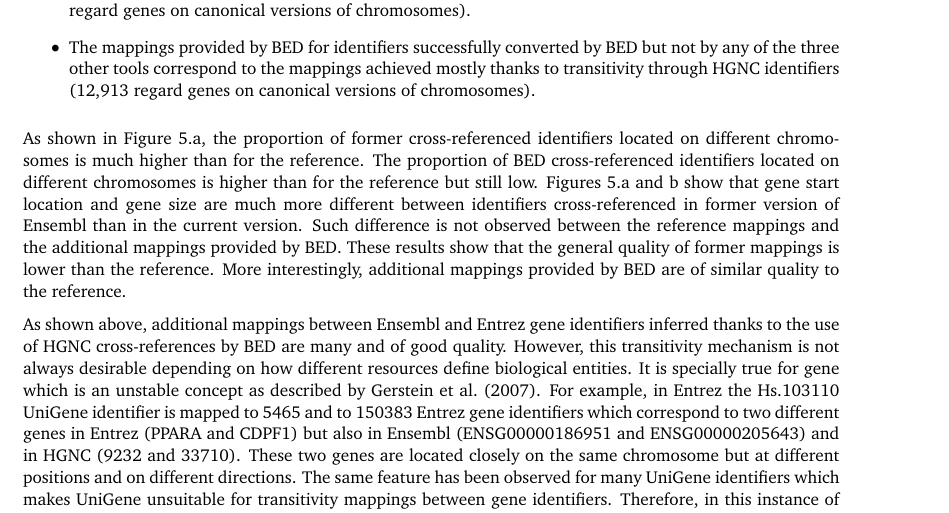
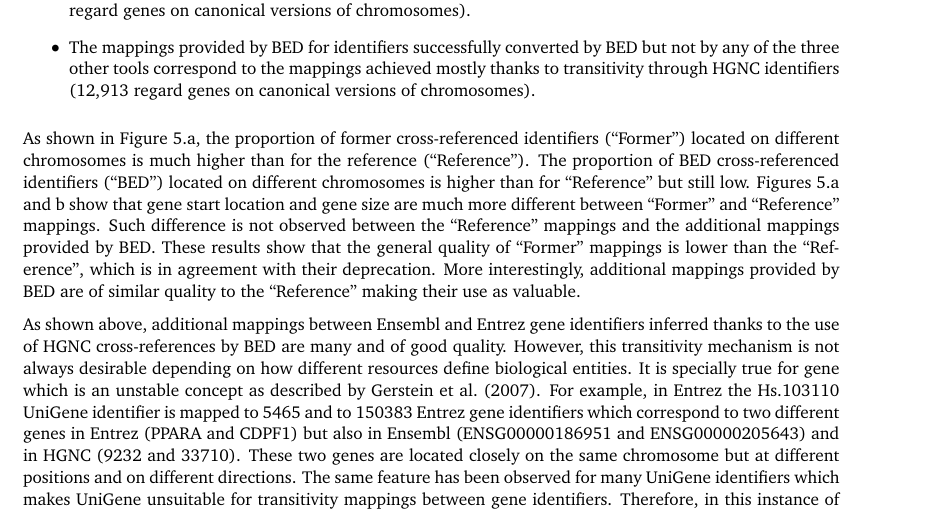
Before and after one commit to patzaw/BED, an R Markdown document (inst/Documentation/BED-F1000-Article-V2/BED-F1000-Article.Rmd): part of page 11 of 18, cut so that both start at the same text. The pictures show the output file inst/Documentation/BED-F1000-Article-V2/BED-F1000-Article.pdf that the author committed with the source.

Commit message:
Additional improvements of the description of the gene location analysis

````diff
--- a/inst/Documentation/BED-F1000-Article-V2/BED-F1000-Article.Rmd
+++ b/inst/Documentation/BED-F1000-Article-V2/BED-F1000-Article.Rmd
@@ -1154,19 +1155,20 @@ text(
 ```
 
 As shown in Figure \@ref(fig:geneLocations).a,
-the proportion of former cross-referenced identifiers located on different
-chromosomes is much higher than for the reference.
-The proportion of BED cross-referenced identifiers located on different
-chromosomes is higher than for the reference but still low.
+the proportion of former cross-referenced identifiers ("Former")
+located on different
+chromosomes is much higher than for the reference ("Reference").
+The proportion of BED cross-referenced identifiers ("BED") located on different
+chromosomes is higher than for "Reference" but still low.
 Figures \@ref(fig:geneLocations).a and b show that gene start location
 and gene size are much more
-different between identifiers cross-referenced in former version
-of Ensembl than in the current version.
-Such difference is not observed between the reference mappings and the
+different between "Former" and "Reference" mappings.
+Such difference is not observed between the "Reference" mappings and the
 additional mappings provided by BED.
-These results show that the general quality of former mappings is lower
-than the reference. More interestingly, additional mappings provided by BED
-are of similar quality to the reference.
+These results show that the general quality of "Former" mappings is lower
+than the "Reference", which is in agreement with their deprecation.
+More interestingly, additional mappings provided by BED
+are of similar quality to the "Reference" making their use as valuable.
 
 As shown above, additional mappings between Ensembl and Entrez gene identifiers
 inferred thanks to the use of HGNC cross-references by BED are many and of good
````
Also changed, not shown: inst/Documentation/BED-F1000-Article-V2/BED-F1000-Article.pdf, inst/Documentation/BED-F1000-Article-V2/BED-F1000-Article.tex, inst/Documentation/BED-F1000-Article-V2/BED-F1000-Article.Rmd (3 more changed lines), 4 other files.
